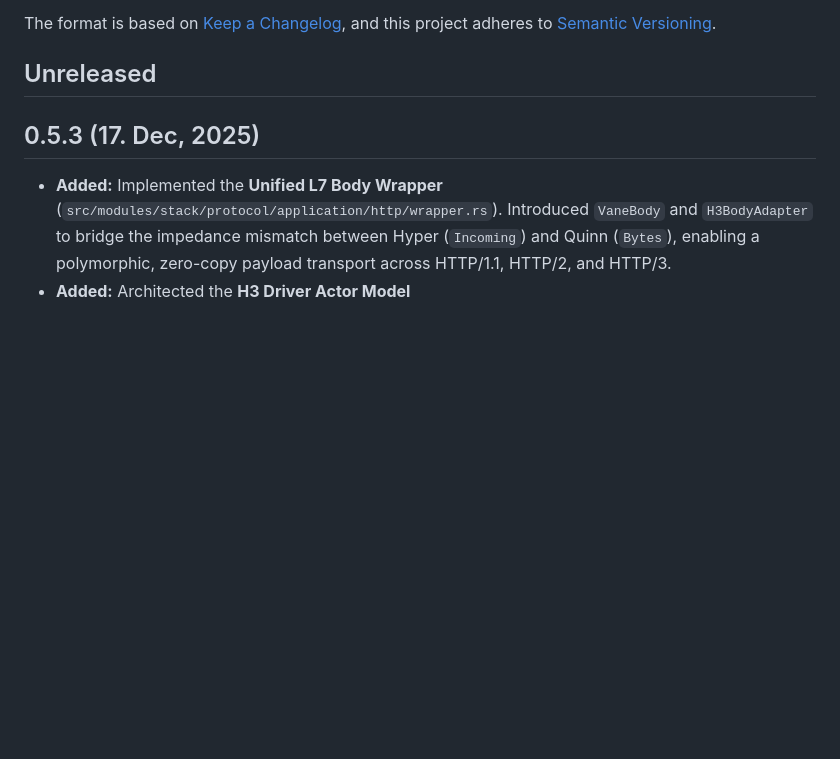
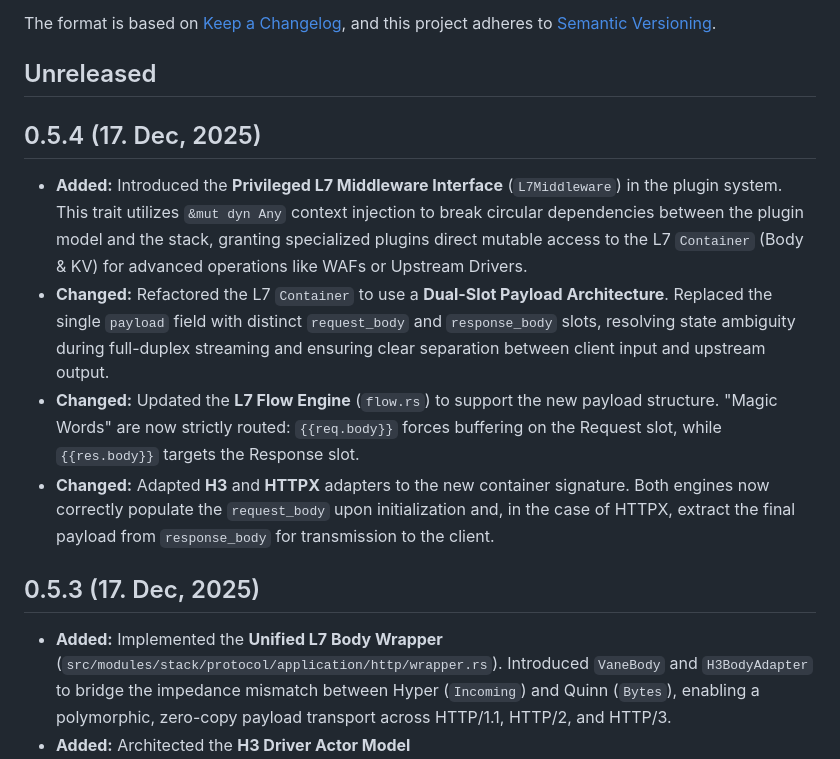
Before and after one commit to canmi21/vane, a Markdown page: CHANGELOG.md, the part around the change. Drawn GitHub-style; blank space fills up the shorter version.

Commit message:
feat: introduce Privileged L7 Middleware Interface and dual-slot payload architecture.

```diff
--- a/CHANGELOG.md
+++ b/CHANGELOG.md
@@ -6,6 +6,13 @@ The format is based on [Keep a Changelog](https://keepachangelog.com/en/1.0.0/),
 and this project adheres to [Semantic Versioning](https://semver.org/spec/v2.0.0.html).
 
 ## Unreleased
+
+## 0.5.4 (17. Dec, 2025)
+
+- **Added:** Introduced the **Privileged L7 Middleware Interface** (`L7Middleware`) in the plugin system. This trait utilizes `&mut dyn Any` context injection to break circular dependencies between the plugin model and the stack, granting specialized plugins direct mutable access to the L7 `Container` (Body & KV) for advanced operations like WAFs or Upstream Drivers.
+- **Changed:** Refactored the L7 `Container` to use a **Dual-Slot Payload Architecture**. Replaced the single `payload` field with distinct `request_body` and `response_body` slots, resolving state ambiguity during full-duplex streaming and ensuring clear separation between client input and upstream output.
+- **Changed:** Updated the **L7 Flow Engine** (`flow.rs`) to support the new payload structure. "Magic Words" are now strictly routed: `{{req.body}}` forces buffering on the Request slot, while `{{res.body}}` targets the Response slot.
+- **Changed:** Adapted **H3** and **HTTPX** adapters to the new container signature. Both engines now correctly populate the `request_body` upon initialization and, in the case of HTTPX, extract the final payload from `response_body` for transmission to the client.
 
 ## 0.5.3 (17. Dec, 2025)
 
```
